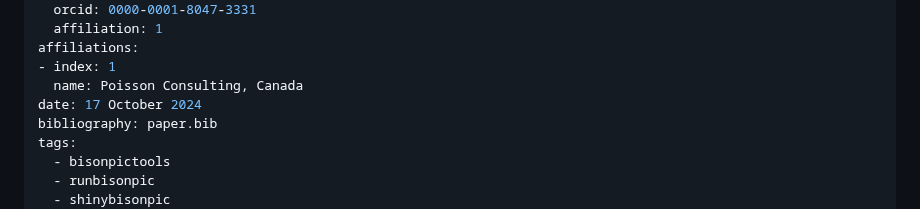
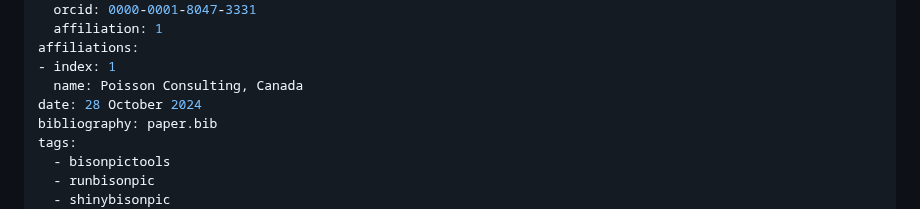
Before and after one commit to poissonconsulting/bisonpicsuite, a Markdown page: paper/paper.md, the part around the change. GitHub-like rendering.

Commit message:
Update date

```diff
--- a/paper/paper.md
+++ b/paper/paper.md
@@ -14,7 +14,7 @@ authors:
 affiliations:
 - index: 1
   name: Poisson Consulting, Canada
-date: 17 October 2024
+date: 28 October 2024
 bibliography: paper.bib
 tags:
   - bisonpictools
```
